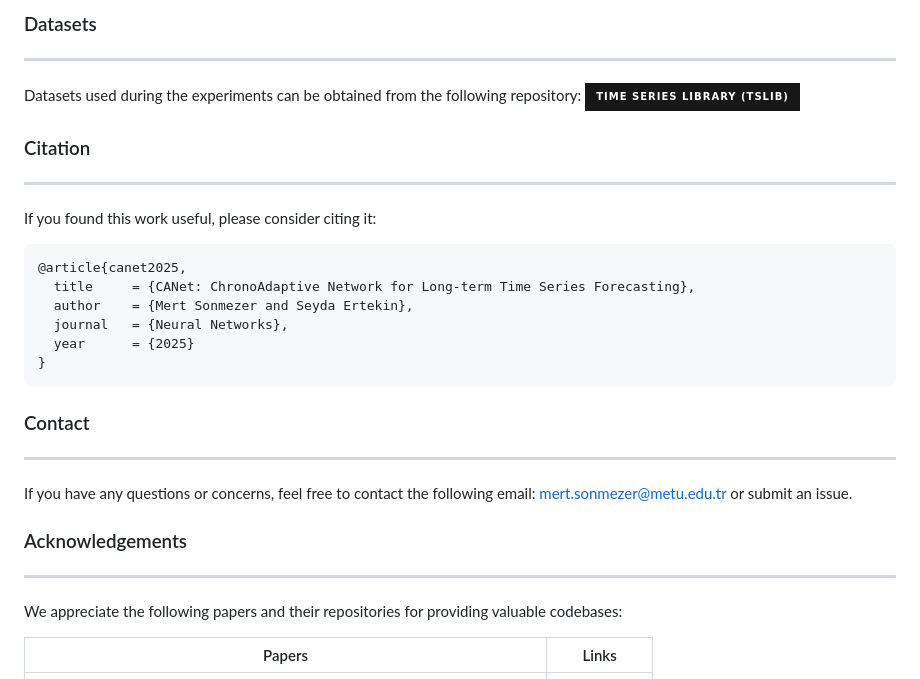
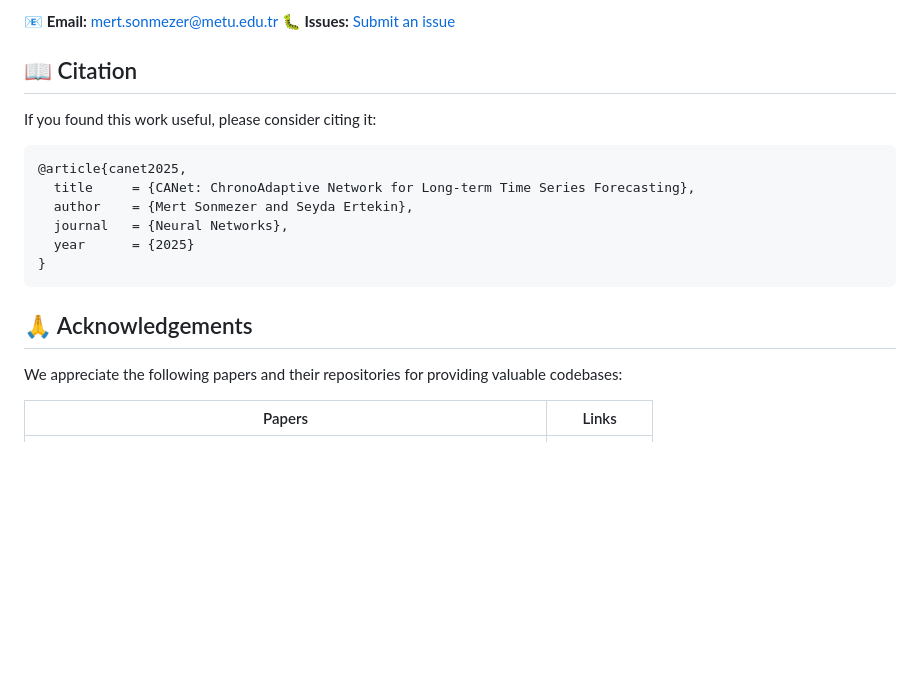
Before and after one commit to mertsonmezer/CANet, a Markdown page: README.md, the part around one of its changes. Drawn GitHub-style; badges without logos; blank space fills up the shorter version.

````diff
--- a/README.md
+++ b/README.md
@@ -17,10 +80,8 @@ Long-term time series forecasting plays a pivotal role in various real-world app
 
-### Datasets
----
-Datasets used during the experiments can be obtained from the following repository: [![thuml/Time-Series-Library](https://img.shields.io/badge/-Time_Series_Library_(TSLib)-181717?logo=github&logoColor=white&style=for-the-badge)](https://github.com/thuml/Time-Series-Library)
+📧 **Email:** [mert.sonmezer@metu.edu.tr](mailto:mert.sonmezer@metu.edu.tr)
+🐛 **Issues:** [Submit an issue](https://github.com/canet/issues)
 
-### Citation
----
+## 📖 Citation
 If you found this work useful, please consider citing it:
 ```bibtex
 @article{canet2025,
@@ -31,12 +92,7 @@ If you found this work useful, please consider citing it:
 }
 ```
 
-### Contact
----
-If you have any questions or concerns, feel free to contact the following email: mert.sonmezer@metu.edu.tr or submit an issue.
-
-### Acknowledgements
----
+## 🙏 Acknowledgements
 We appreciate the following papers and their repositories for providing valuable codebases:
 
 | Papers     | Links                                     |
````
Also changed, not shown: other parts of README.md (+73 -10 lines), figs/longterm_forecasting_results.jpg (added).
